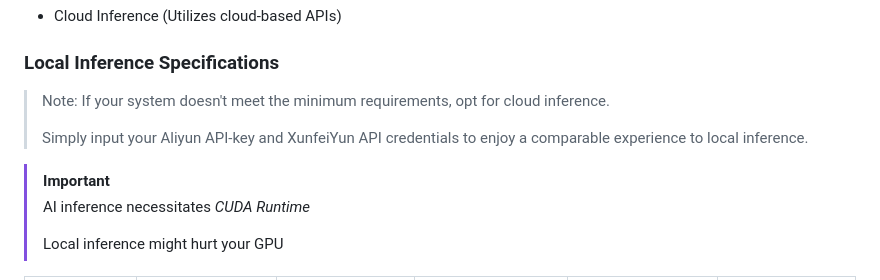
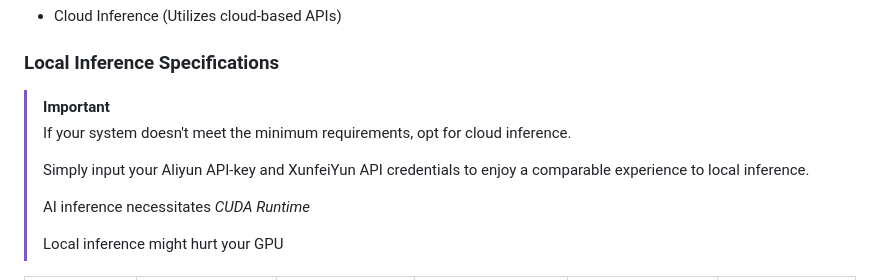
Before and after one commit to chugf/Agentic-AI-Desktop-Pet, a Markdown page: README.md, the part around the change. GitHub-like rendering.

```diff
--- a/README.md
+++ b/README.md
@@ -55,11 +55,11 @@ An advanced Artificial Intelligence desktop companion developed in Python utiliz
 
 ### Local Inference Specifications
 
-> Note: If your system doesn't meet the minimum requirements, opt for cloud inference.
+> [!IMPORTANT]
+> If your system doesn't meet the minimum requirements, opt for cloud inference.
 >
 > Simply input your Aliyun API-key and XunfeiYun API credentials to enjoy a comparable experience to local inference.
-
-> [!IMPORTANT]
+>
 > AI inference necessitates *CUDA Runtime*
 >
 > Local inference might hurt your GPU
```
